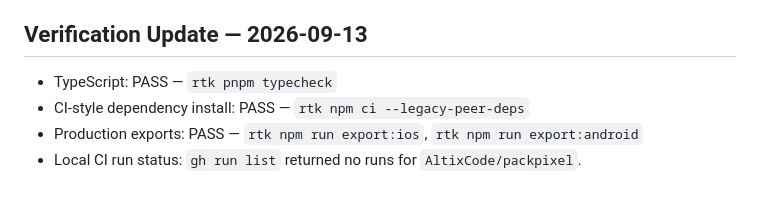
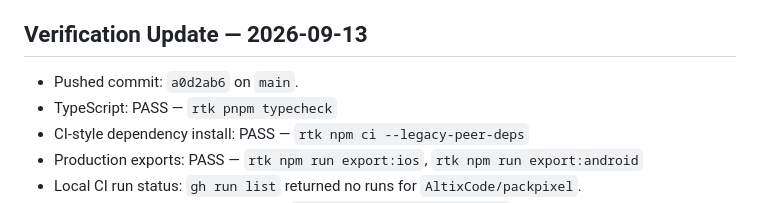
Before and after one commit to AltixCode/packpixel, a Markdown page: HANDOFF.md, the part around the change. Drawn GitHub-style.

Commit message:
docs: record pushed workflow revision

```diff
--- a/HANDOFF.md
+++ b/HANDOFF.md
@@ -44,6 +44,7 @@ None. App 2 (PackPixel) is certified and ready for submission.
 
 ## Verification Update — 2026-09-13
 
+* Pushed commit: `a0d2ab6` on `main`.
 * TypeScript: PASS — `rtk pnpm typecheck`
 * CI-style dependency install: PASS — `rtk npm ci --legacy-peer-deps`
 * Production exports: PASS — `rtk npm run export:ios`, `rtk npm run export:android`
```
